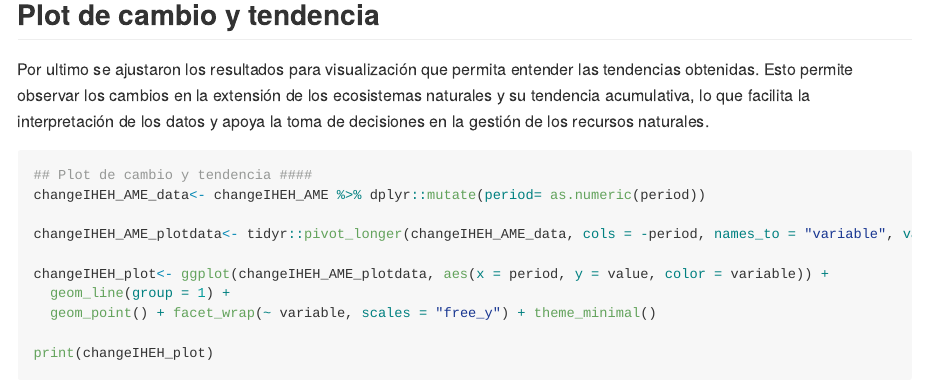
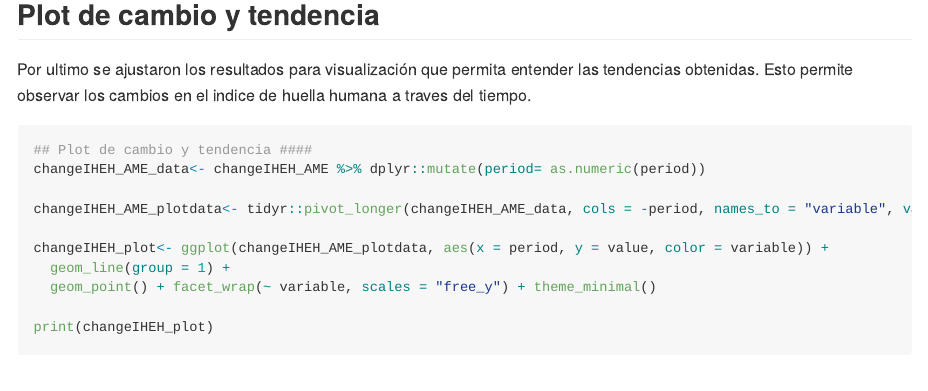
Before and after one commit to PEM-Humboldt/mbi-colombia, an R Markdown document (MBI/BCPI_subindex/Dimension_NonMaterialIntangible/Objective_HealthQualityLife/VariationHumanFootprintSpecialAreas/README.Rmd): the page in a window 1100 px wide, from 6250 px down. The pictures show the output file MBI/BCPI_subindex/Dimension_NonMaterialIntangible/Objective_HealthQualityLife/VariationHumanFootprintSpecialAreas/README.md that the author committed with the source, drawn offline in the style of GitHub.

Commit message:
update huella

````diff
--- a/MBI/BCPI_subindex/Dimension_NonMaterialIntangible/Objective_HealthQualityLife/VariationHumanFootprintSpecialAreas/README.Rmd
+++ b/MBI/BCPI_subindex/Dimension_NonMaterialIntangible/Objective_HealthQualityLife/VariationHumanFootprintSpecialAreas/README.Rmd
@@ -218,7 +218,7 @@ knitr::kable(changeIHEH_AME)
 
 ## Plot de cambio y tendencia
 
-Por ultimo se ajustaron los resultados para visualización que permita entender las tendencias obtenidas. Esto permite observar los cambios en la extensión de los ecosistemas naturales y su tendencia acumulativa, lo que facilita la interpretación de los datos y apoya la toma de decisiones en la gestión de los recursos naturales.
+Por ultimo se ajustaron los resultados para visualización que permita entender las tendencias obtenidas. Esto permite observar los cambios en el indice de huella humana a traves del tiempo.
 
 ```{r,  eval=F, echo=T, results='hide', warning= F, message = F}
 ## Plot de cambio y tendencia ####
````
Also changed, not shown: MBI/BCPI_subindex/Dimension_NonMaterialIntangible/Objective_HealthQualityLife/VariationHumanFootprintSpecialAreas/README.md.
